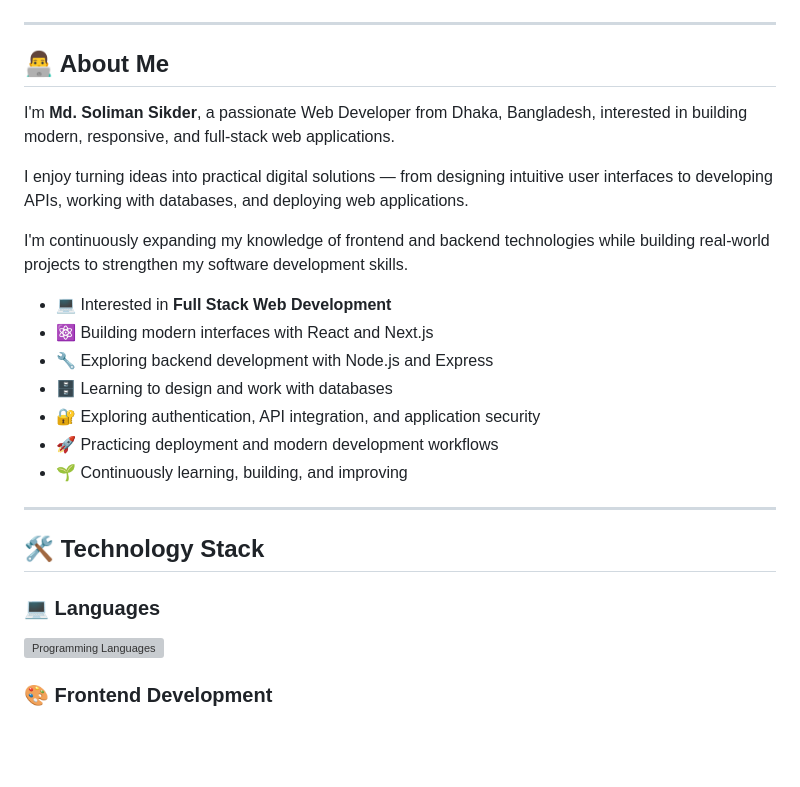
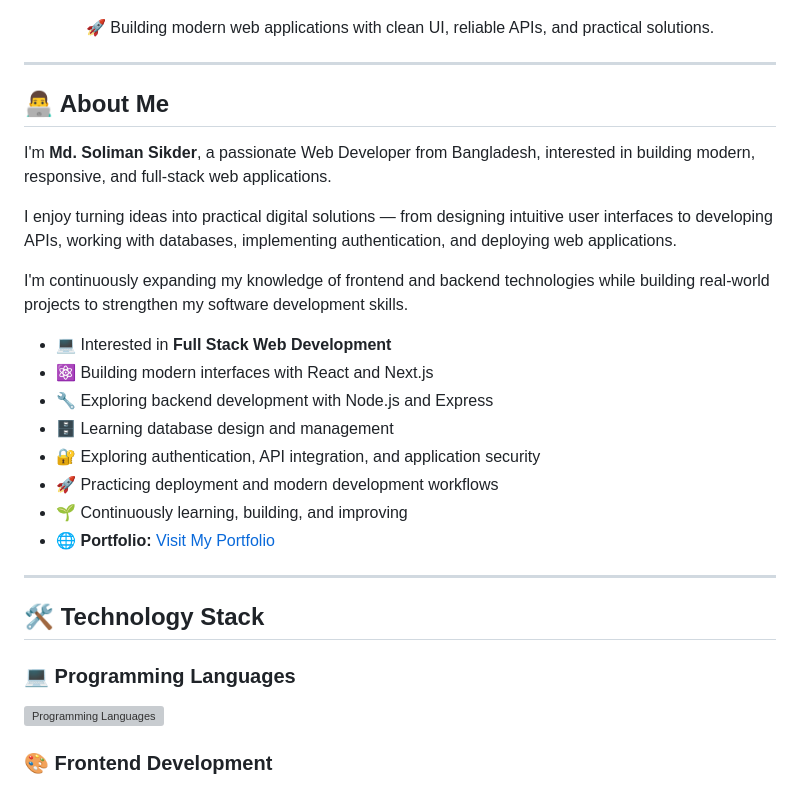
Before and after one commit to mdsolimansikder7/mdsolimansikder7, a Markdown page: README.md, the part around one of its changes. GitHub-like rendering; blank space fills up the shorter version; grey boxes are pictures that could not be loaded.

```diff
--- a/README.md
+++ b/README.md
@@ -30,29 +29,34 @@
   </a>
 </p>
 
+<p align="center">
+  🚀 Building modern web applications with clean UI, reliable APIs, and practical solutions.
+</p>
+
 ---
 
 ## 👨‍💻 About Me
 
-I'm **Md. Soliman Sikder**, a passionate Web Developer from Dhaka, Bangladesh, interested in building modern, responsive, and full-stack web applications.
+I'm **Md. Soliman Sikder**, a passionate Web Developer from Bangladesh, interested in building modern, responsive, and full-stack web applications.
 
-I enjoy turning ideas into practical digital solutions — from designing intuitive user interfaces to developing APIs, working with databases, and deploying web applications.
+I enjoy turning ideas into practical digital solutions — from designing intuitive user interfaces to developing APIs, working with databases, implementing authentication, and deploying web applications.
 
 I'm continuously expanding my knowledge of frontend and backend technologies while building real-world projects to strengthen my software development skills.
 
 - 💻 Interested in **Full Stack Web Development**
 - ⚛️ Building modern interfaces with React and Next.js
 - 🔧 Exploring backend development with Node.js and Express
-- 🗄️ Learning to design and work with databases
+- 🗄️ Learning database design and management
 - 🔐 Exploring authentication, API integration, and application security
 - 🚀 Practicing deployment and modern development workflows
 - 🌱 Continuously learning, building, and improving
+- 🌐 **Portfolio:** [Visit My Portfolio](https://soliman-portfolio-zeta.vercel.app/)
 
 ---
 
 ## 🛠️ Technology Stack
 
-### 💻 Languages
+### 💻 Programming Languages
 
 <p align="left">
   <img src="https://skillicons.dev/icons?i=c,cpp,html,css,js,ts" alt="Programming Languages"/>
```
Also changed, not shown: other parts of README.md (+28 -194 lines).
